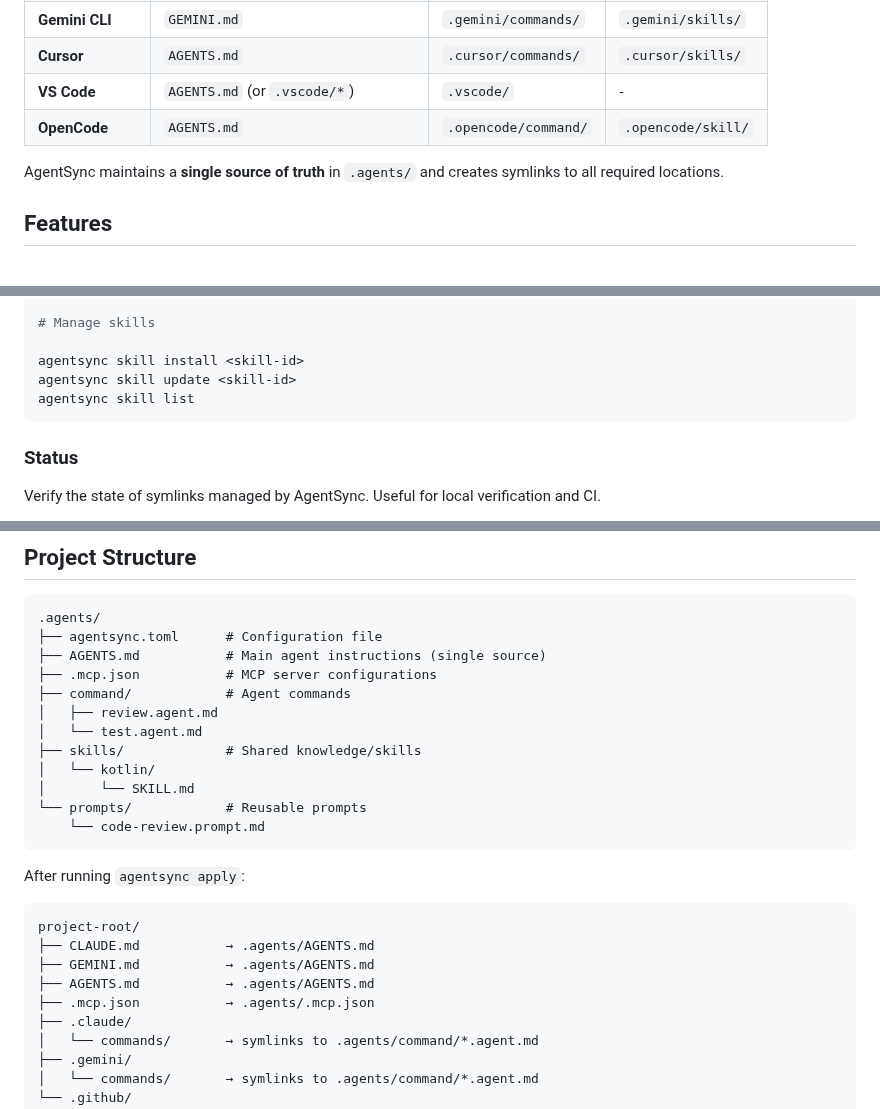
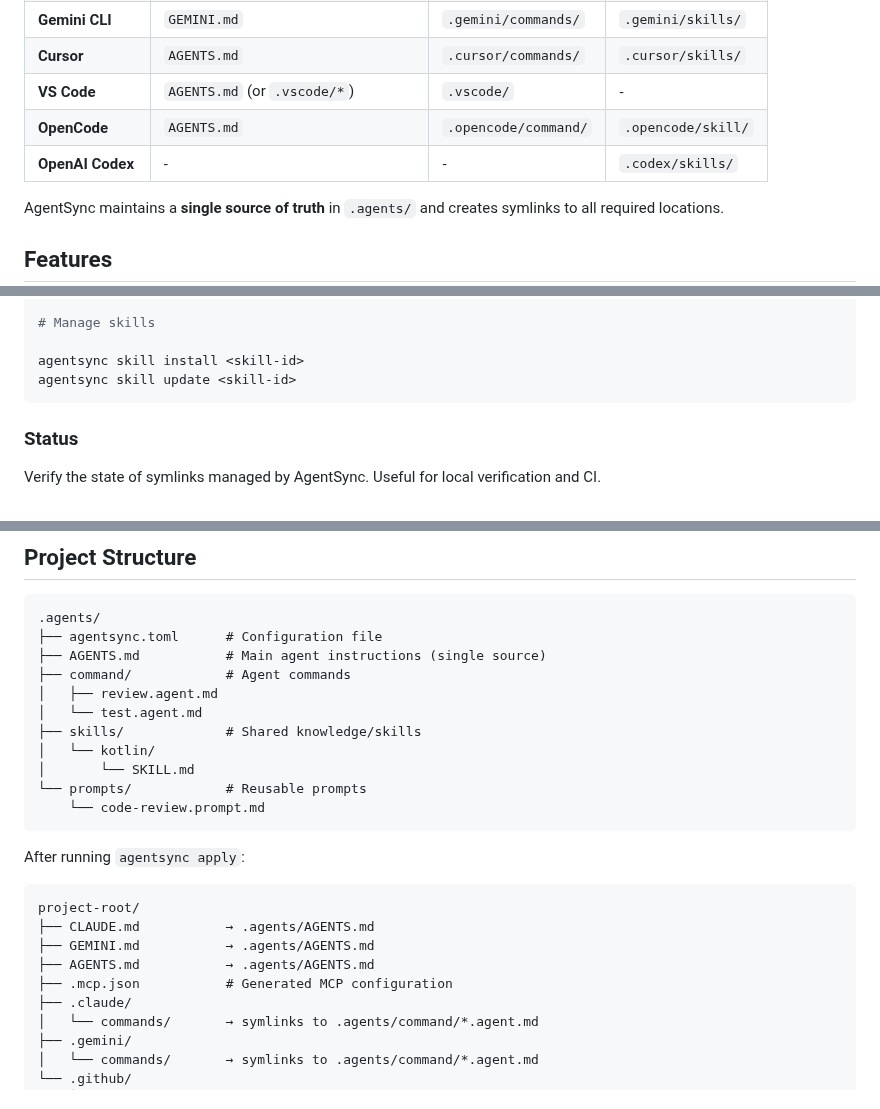
Before and after one commit to dallay/agentsync, a Markdown page: README.md, 3 parts joined by grey strips. Rendered like a GitHub page.

````diff
--- a/README.md
+++ b/README.md
@@ -21,6 +21,7 @@ Different AI coding tools expect configuration files in various locations:
 | **Cursor**         | `AGENTS.md`                       | `.cursor/commands/`  | `.cursor/skills/`  |
 | **VS Code**        | `AGENTS.md` (or `.vscode/*`)      | `.vscode/`           | -                  |
 | **OpenCode**       | `AGENTS.md`                       | `.opencode/command/` | `.opencode/skill/` |
+| **OpenAI Codex**   | -                                 | -                    | `.codex/skills/`   |
 
 AgentSync maintains a **single source of truth** in `.agents/` and creates symlinks to all required
 locations.
@@ -256,7 +257,6 @@ agentsync --version
 
 agentsync skill install <skill-id>
 agentsync skill update <skill-id>
-agentsync skill list
 ```
 
 ### Status
@@ -385,7 +385,6 @@ filter which files to link.
 .agents/
 ├── agentsync.toml      # Configuration file
 ├── AGENTS.md           # Main agent instructions (single source)
-├── .mcp.json           # MCP server configurations
 ├── command/            # Agent commands
 │   ├── review.agent.md
 │   └── test.agent.md
@@ -403,7 +402,7 @@ project-root/
 ├── CLAUDE.md           → .agents/AGENTS.md
 ├── GEMINI.md           → .agents/AGENTS.md
 ├── AGENTS.md           → .agents/AGENTS.md
-├── .mcp.json           → .agents/.mcp.json
+├── .mcp.json           # Generated MCP configuration
 ├── .claude/
 │   └── commands/       → symlinks to .agents/command/*.agent.md
 ├── .gemini/
````
Also changed, not shown: other parts of README.md (+10 -10 lines).
